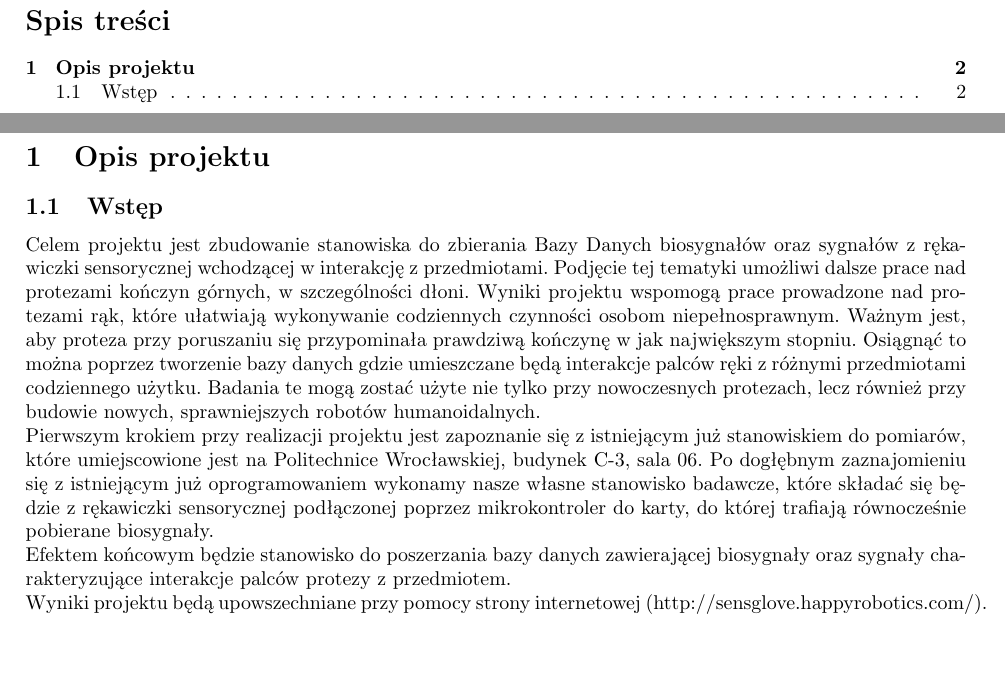
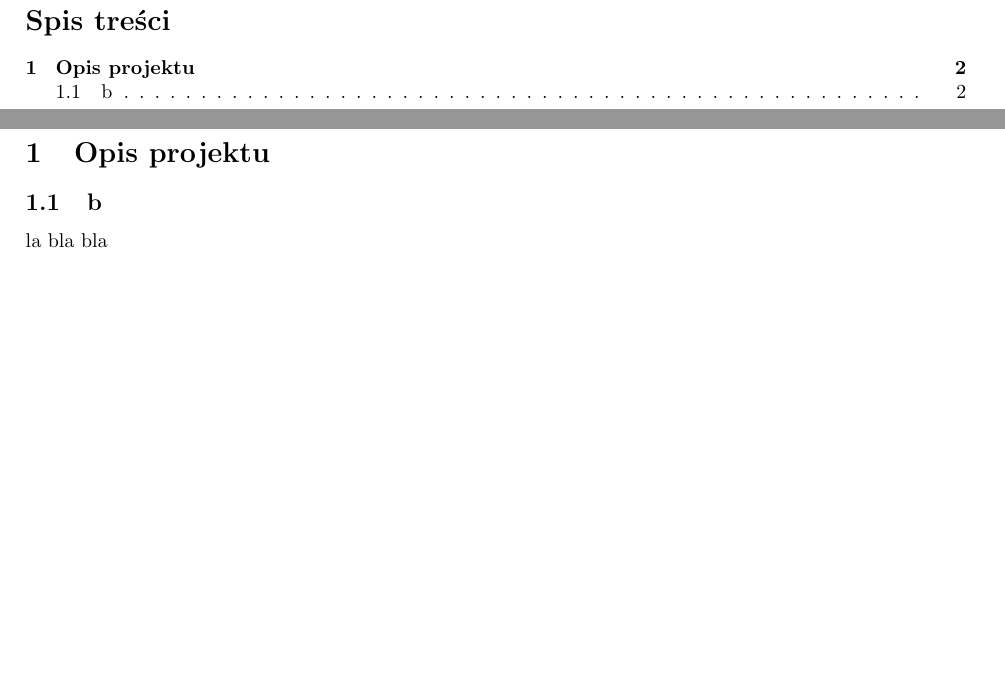
Before and after one commit to Sensglove/SG, a LaTeX document (test.tex): two parts of pages 2 and 3 of 3, joined at a grey line, cut so that both start at the same text. Compiled offline with pdfLaTeX.

Commit message:
dod. rozdział

```diff
--- a/test.tex
+++ b/test.tex
@@ -59,13 +59,6 @@ Małgorzata Witka-Jeżewska\\
 \tableofcontents
 \newpage
 \section{Opis projektu}
-\subsection{Wstęp}
-Celem projektu jest zbudowanie stanowiska do zbierania Bazy Danych biosygnałów oraz sygnałów z rękawiczki sensorycznej wchodzącej w interakcję z przedmiotami. Podjęcie tej tematyki umożliwi dalsze prace nad protezami kończyn górnych, w szczególności dłoni. Wyniki projektu wspomogą prace prowadzone nad protezami rąk, które ułatwiają wykonywanie codziennych czynności osobom niepełnosprawnym. Ważnym jest, aby proteza przy poruszaniu się przypominała prawdziwą kończynę w jak największym stopniu. Osiągnąć to można poprzez tworzenie bazy danych gdzie umieszczane będą interakcje palców ręki z różnymi przedmiotami codziennego użytku.
-Badania te mogą zostać użyte nie tylko przy nowoczesnych protezach, lecz również przy budowie nowych, sprawniejszych robotów humanoidalnych.\\
-Pierwszym krokiem przy realizacji projektu jest zapoznanie się z istniejącym już stanowiskiem do pomiarów, które umiejscowione jest na Politechnice Wrocławskiej, budynek C-3, sala 06. Po dogłębnym zaznajomieniu się z istniejącym już oprogramowaniem wykonamy nasze własne stanowisko badawcze, które składać się będzie z rękawiczki sensorycznej podłączonej poprzez mikrokontroler do karty, do której trafiają równocześnie pobierane biosygnały.\\
-Efektem końcowym będzie stanowisko do poszerzania bazy danych zawierającej biosygnały oraz sygnały charakteryzujące interakcje palców protezy z przedmiotem.\\
-Wyniki projektu będą upowszechniane przy pomocy strony internetowej (http://sensglove.happyrobotics.com/).\\
-
-
+\subsection bla bla bla
 
 \end{document}
```
